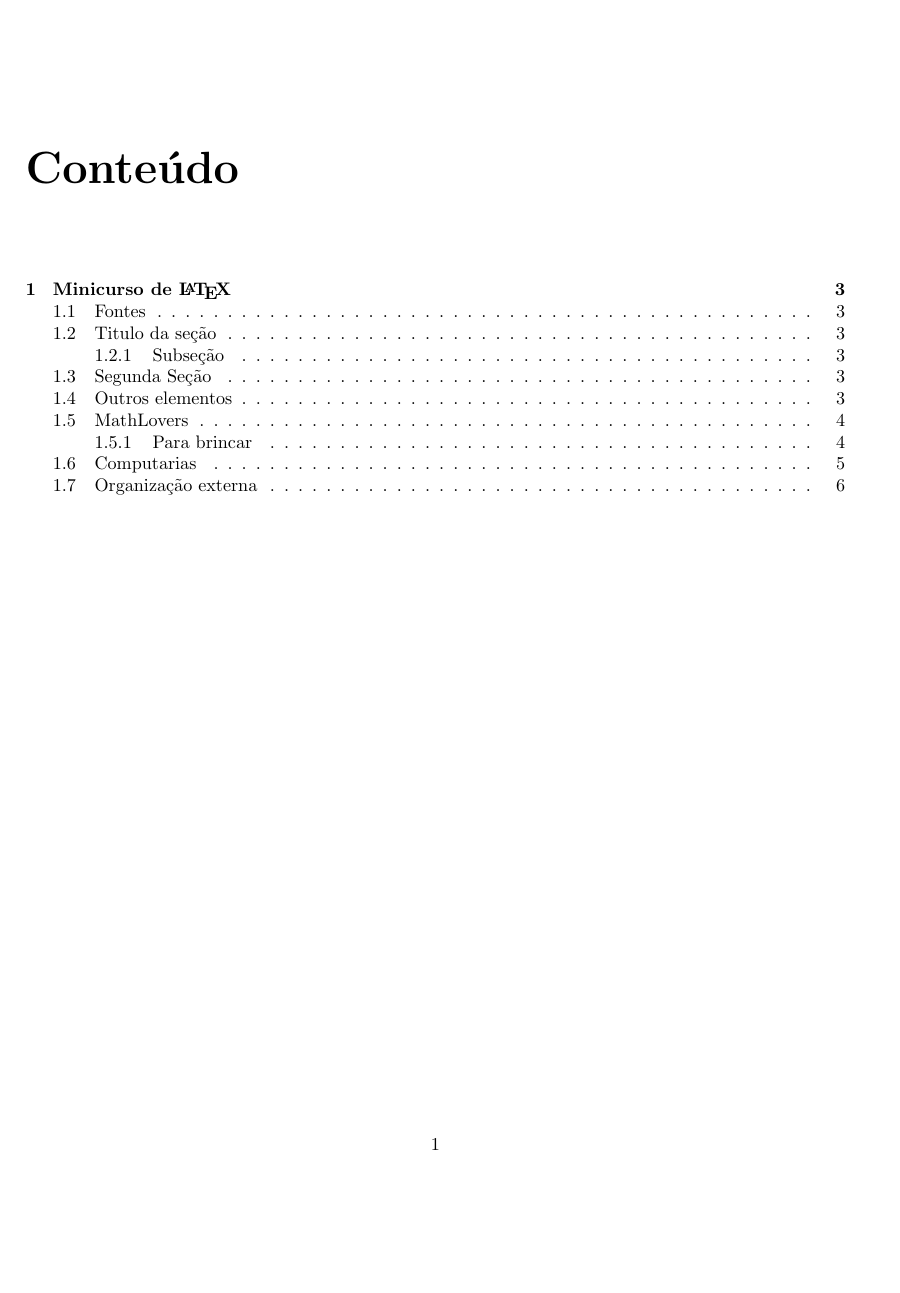
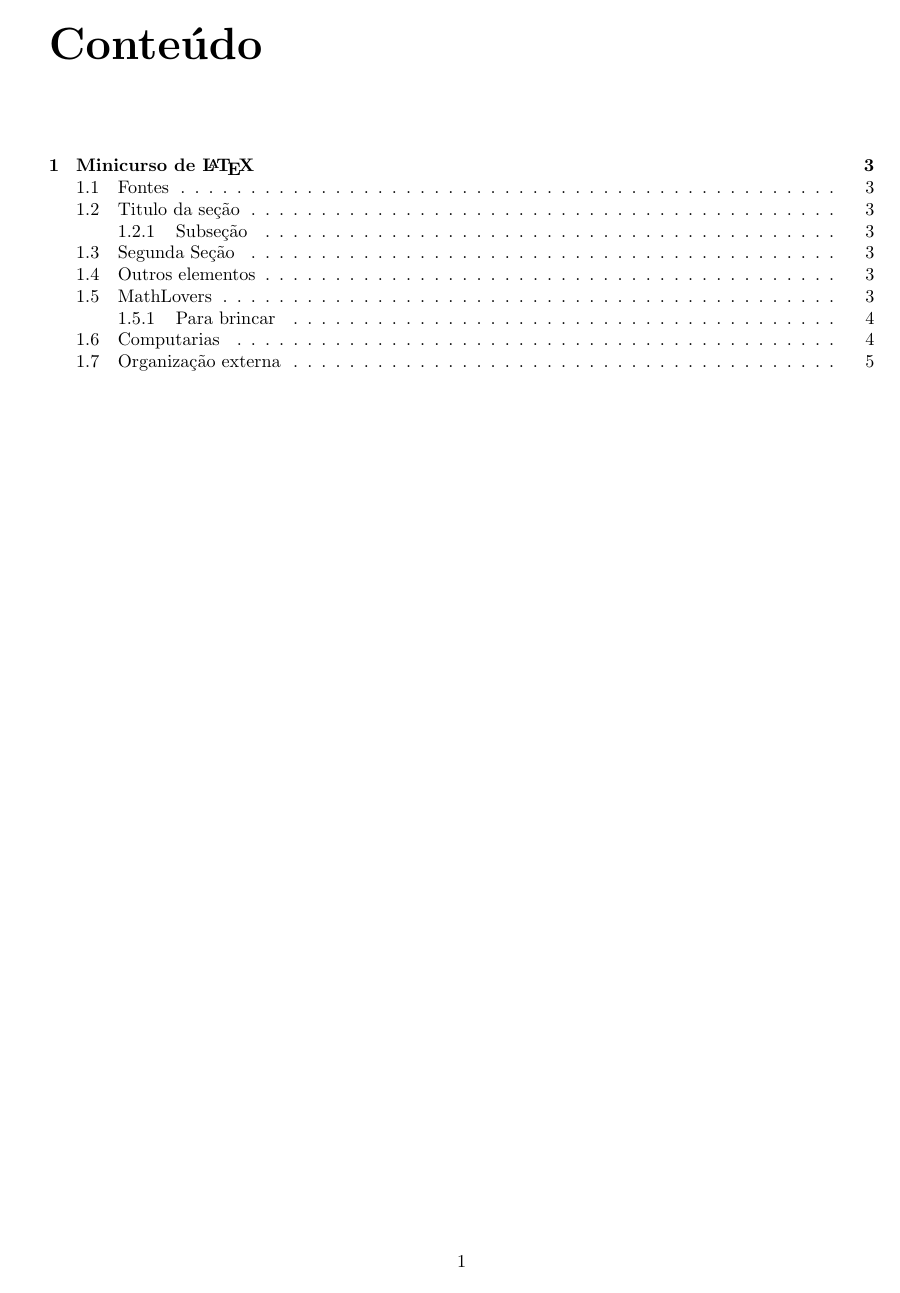
Before and after one commit to Elyabe/Minicurso_LaTeX_Encomp, a LaTeX book (doc_article.tex): page 1 of 9 before the commit and page 1 of 7 after it. Compiled offline with pdfLaTeX.

Commit message:
Dimensões do documento: pacote geometry.

```diff
--- a/doc_article.tex
+++ b/doc_article.tex
@@ -13,12 +13,12 @@
 	\usepackage{float} %flutuaçao de elementos/ posição relativa
 	\usepackage{listings} %Inserção de códigos
 	\usepackage{tikz,pgfplots} %Pacote gráfico
-	\usepackage{natbib}	 %Referências bibliográficas
-%		Tikz importado
+		% Tikz importado
 		\pgfplotsset{compat=1.15}
 		\usepackage{mathrsfs}
 		\usetikzlibrary{arrows}
-
+	\usepackage{natbib}	 %Referências bibliográficas
+	\usepackage[top=2cm, bottom=2cm, left=2.5cm, right=2.5cm]{geometry} %Dimensionar estilos da página
 
 	\newtheorem{teorema}{Teorema}
 	\newtheorem{corolario}{Corolário}[teorema]
```
Also changed, not shown: doc_article.pdf, doc_article.tex (1 more changed lines), 4 other files.
